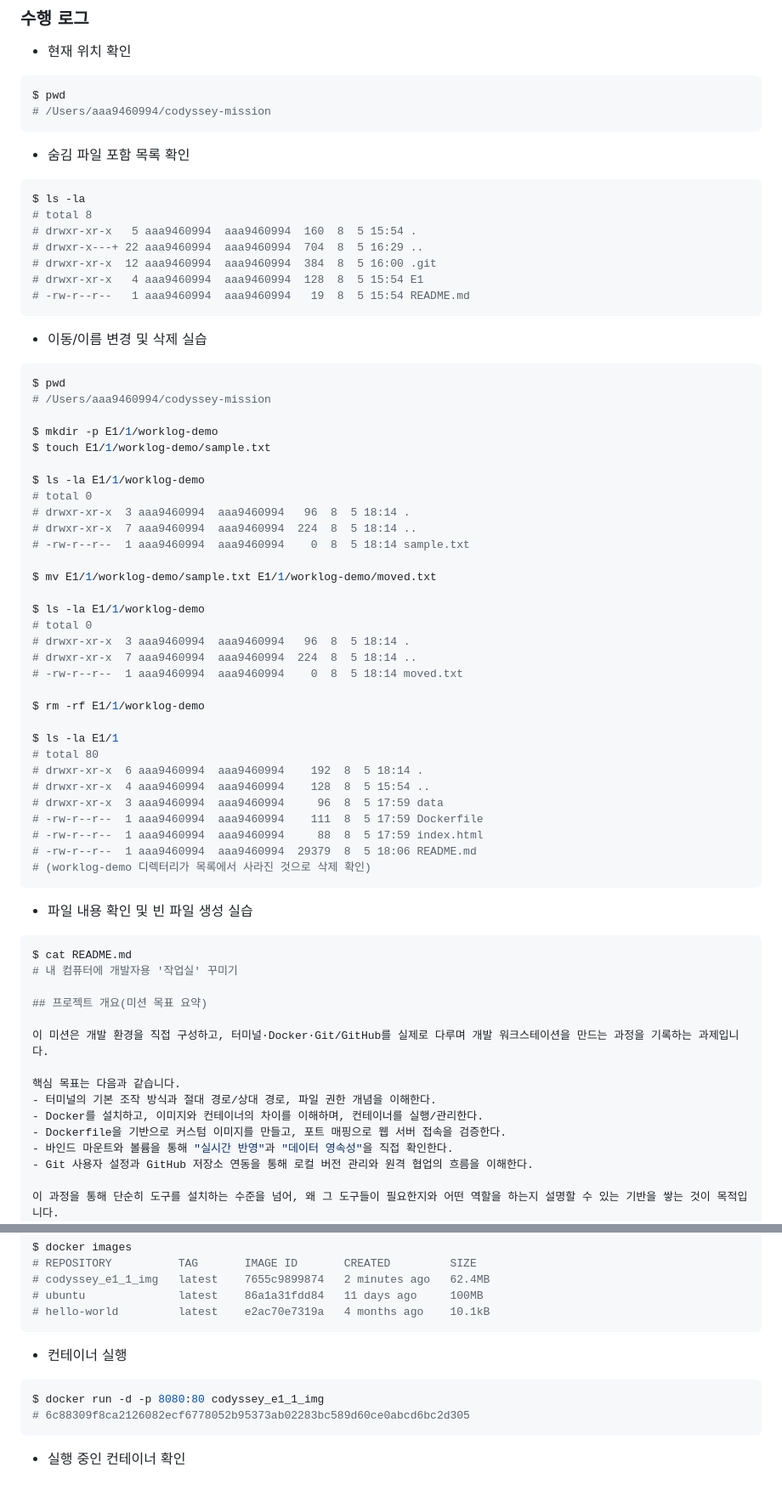
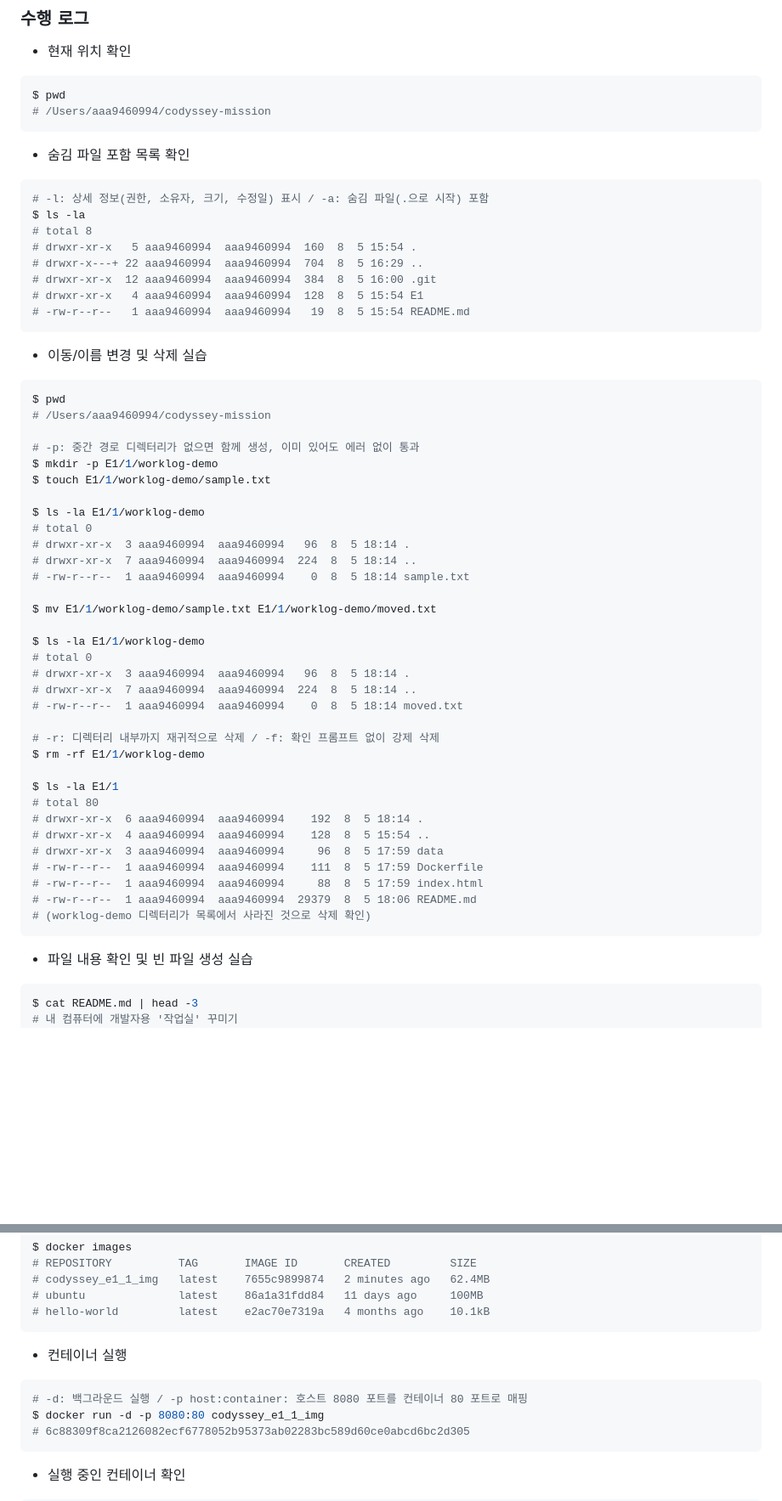
Before and after one commit to Yoonsik-Shin/codyssey-mission, a Markdown page: E1/1/README.md, 2 parts joined by grey strips. Shown at 85% size. Rendered like a GitHub page; blank space fills up the shorter version.

````diff
--- a/E1/1/README.md
+++ b/E1/1/README.md
@@ -162,6 +169,7 @@ $ pwd
 
 - 숨김 파일 포함 목록 확인
 ```bash
+# -l: 상세 정보(권한, 소유자, 크기, 수정일) 표시 / -a: 숨김 파일(.으로 시작) 포함
 $ ls -la
 # total 8
 # drwxr-xr-x   5 aaa9460994  aaa9460994  160  8  5 15:54 .
@@ -176,6 +184,7 @@ $ ls -la
 $ pwd
 # /Users/aaa9460994/codyssey-mission
 
+# -p: 중간 경로 디렉터리가 없으면 함께 생성, 이미 있어도 에러 없이 통과
 $ mkdir -p E1/1/worklog-demo
 $ touch E1/1/worklog-demo/sample.txt
 
@@ -193,6 +202,7 @@ $ ls -la E1/1/worklog-demo
 # drwxr-xr-x  7 aaa9460994  aaa9460994  224  8  5 18:14 ..
 # -rw-r--r--  1 aaa9460994  aaa9460994    0  8  5 18:14 moved.txt
 
+# -r: 디렉터리 내부까지 재귀적으로 삭제 / -f: 확인 프롬프트 없이 강제 삭제
 $ rm -rf E1/1/worklog-demo
 
 $ ls -la E1/1
@@ -208,20 +218,5 @@ $ ls -la E1/1
 
 - 파일 내용 확인 및 빈 파일 생성 실습
 ```bash
-$ cat README.md
+$ cat README.md | head -3
 # 내 컴퓨터에 개발자용 '작업실' 꾸미기
-
-## 프로젝트 개요(미션 목표 요약)
-
-이 미션은 개발 환경을 직접 구성하고, 터미널·Docker·Git/GitHub를 실제로 다루며 개발 워크스테이션을 만드는 과정을 기록하는 과제입니다.
-
-핵심 목표는 다음과 같습니다.
-- 터미널의 기본 조작 방식과 절대 경로/상대 경로, 파일 권한 개념을 이해한다.
-- Docker를 설치하고, 이미지와 컨테이너의 차이를 이해하며, 컨테이너를 실행/관리한다.
-- Dockerfile을 기반으로 커스텀 이미지를 만들고, 포트 매핑으로 웹 서버 접속을 검증한다.
-- 바인드 마운트와 볼륨을 통해 "실시간 반영"과 "데이터 영속성"을 직접 확인한다.
-- Git 사용자 설정과 GitHub 저장소 연동을 통해 로컬 버전 관리와 원격 협업의 흐름을 이해한다.
-
-이 과정을 통해 단순히 도구를 설치하는 수준을 넘어, 왜 그 도구들이 필요한지와 어떤 역할을 하는지 설명할 수 있는 기반을 쌓는 것이 목적입니다.
-```
-
@@ -516,6 +498,7 @@ $ docker images
 
 - 컨테이너 실행
 ```bash
+# -d: 백그라운드 실행 / -p host:container: 호스트 8080 포트를 컨테이너 80 포트로 매핑
 $ docker run -d -p 8080:80 codyssey_e1_1_img
 # 6c88309f8ca2126082ecf6778052b95373ab02283bc589d60ce0abcd6bc2d305
 ```
````
Also changed, not shown: other parts of E1/1/README.md (+28 -25 lines).
